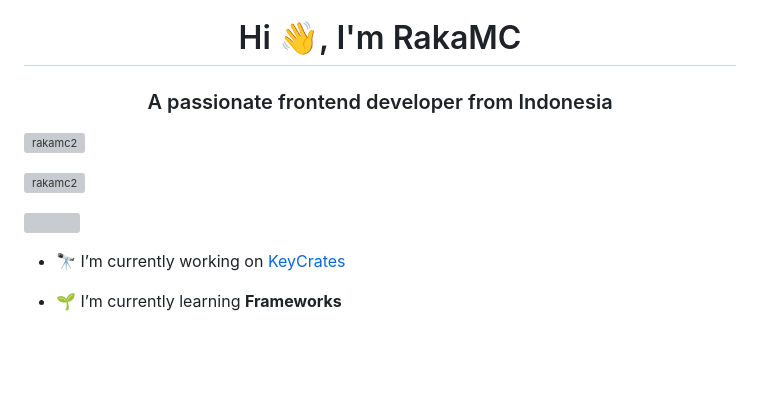
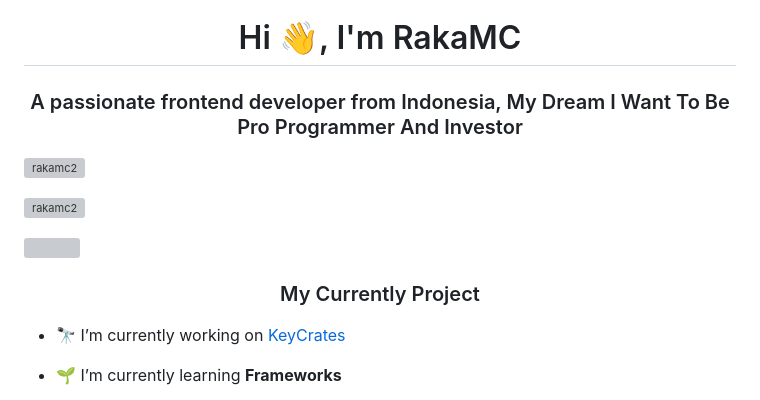
Before and after one commit to RakaMC2/RakaMC2, a Markdown page: README.md, the part around the change. Rendered like a GitHub page; blank space fills up the shorter version; grey boxes are pictures that could not be loaded.

```diff
--- a/README.md
+++ b/README.md
@@ -1,5 +1,5 @@
 <h1 align="center">Hi 👋, I'm RakaMC</h1>
-<h3 align="center">A passionate frontend developer from Indonesia</h3>
+<h3 align="center">A passionate frontend developer from Indonesia, My Dream I Want To Be Pro Programmer And Investor</h3>
 
 <p align="left"> <img src="https://komarev.com/ghpvc/?username=rakamc2&label=Profile%20views&color=0e75b6&style=flat" alt="rakamc2" /> </p>
 
@@ -7,6 +7,8 @@
 
 <!-- GIF -->
 <img align="right" height="300" width="500" src="https://raw.githubusercontent.com/mikonoid/mikonoid/main/images/gifs/coder3.gif" />
+
+<h3 align="center">My Currently Project</h3>
 
 - 🔭 I’m currently working on [KeyCrates](https://github.com/RakaMC2/Crates-Add-ons)
 
```
